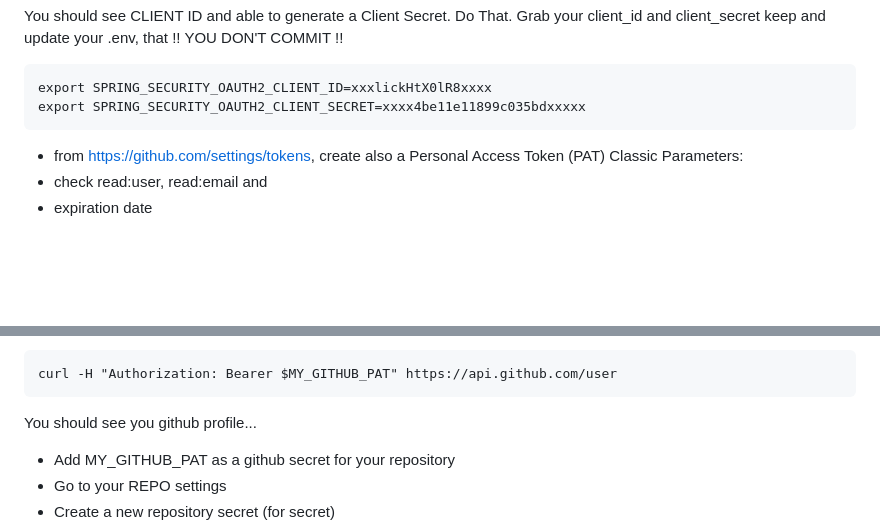
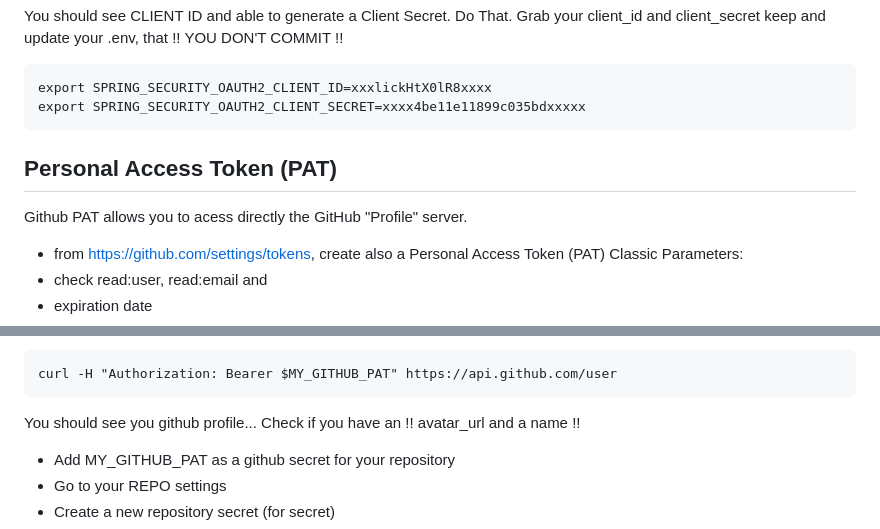
Before and after one commit to Momo-Corp/simple-oauth, a Markdown page: README.md, 2 parts joined by grey strips. Drawn GitHub-style; blank space fills up the shorter version.

````diff
--- a/README.md
+++ b/README.md
@@ -65,6 +65,11 @@ Grab your client_id and client_secret keep and update your .env, that !! YOU DON
 export SPRING_SECURITY_OAUTH2_CLIENT_ID=xxxlickHtX0lR8xxxx
 export SPRING_SECURITY_OAUTH2_CLIENT_SECRET=xxxx4be11e11899c035bdxxxxx
 ```
+
+## Personal Access Token (PAT)
+
+Github PAT allows you to acess directly the GitHub "Profile" server.
+
 - from https://github.com/settings/tokens, create also a Personal Access Token (PAT) Classic
 Parameters:
 - check read:user, read:email and
@@ -88,7 +93,7 @@ source .env
 curl -H "Authorization: Bearer $MY_GITHUB_PAT" https://api.github.com/user
 ```
 
-You should see you github profile...
+You should see you github profile... Check if you have an !! avatar_url and a name !!
 
 - Add MY_GITHUB_PAT as a github secret for your repository
 - Go to your REPO settings
````
